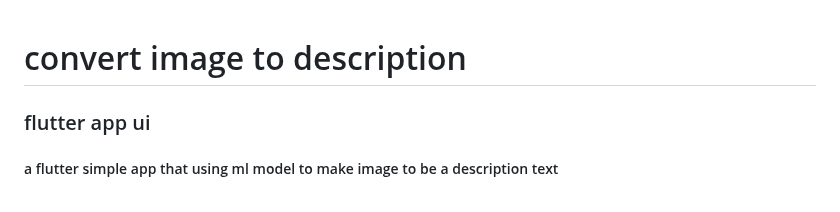
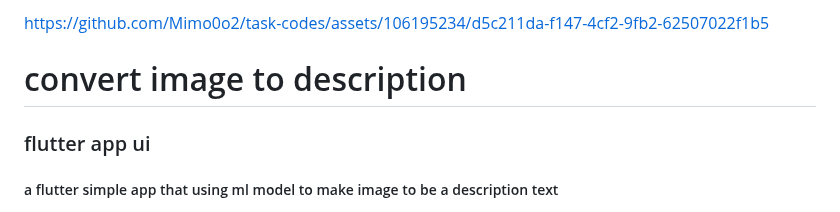
Before and after one commit to Mimo0o2/task-codes, a Markdown page: README.md, the part around one of its changes. Drawn GitHub-style.

```diff
--- a/README.md
+++ b/README.md
@@ -1,3 +1,5 @@
+
+https://github.com/Mimo0o2/task-codes/assets/106195234/d5c211da-f147-4cf2-9fb2-62507022f1b5
 # convert image to description
 ### flutter app ui
 ##### a flutter simple app that using ml model to make image to be a description text
```
Also changed, not shown: other parts of README.md (+4 -0 lines).
